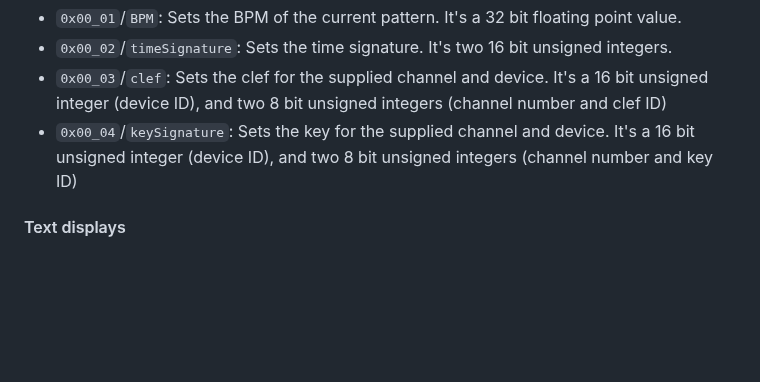
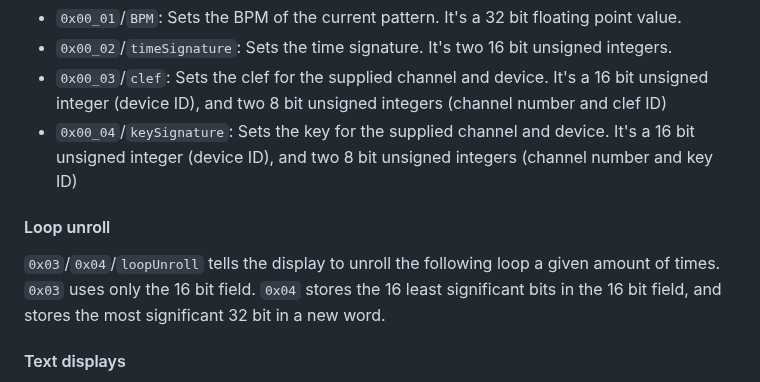
Before and after one commit to ZILtoid1991/pixelperfectengine, a Markdown page: docs/formats/imbc.md, the part around the change. Drawn GitHub-style; blank space fills up the shorter version.

Commit message:
IMBC specs update
Added command for loop unrolling during display

```diff
--- a/docs/formats/imbc.md
+++ b/docs/formats/imbc.md
@@ -683,6 +683,10 @@ Currently recognized 32 bit command codes:
 * `0x00_03`/`clef`: Sets the clef for the supplied channel and device. It's a 16 bit unsigned integer (device ID), and two 8 bit unsigned integers (channel number and clef ID)
 * `0x00_04`/`keySignature`: Sets the key for the supplied channel and device. It's a 16 bit unsigned integer (device ID), and two 8 bit unsigned integers (channel number and key ID)
 
+#### Loop unroll
+
+`0x03`/`0x04`/`loopUnroll` tells the display to unroll the following loop a given amount of times. `0x03` uses only the 16 bit field. `0x04` stores the 16 least significant bits in the 16 bit field, and stores the most significant 32 bit in a new word.
+
 #### Text displays
 
 Command type codes 0xF0 through 0xFE are reserved for string displays, and 0xFF is used for continuation of the previous block if more than 64kB of text is needed, and multiple ones can be chained together. Data must be aligned to 32 bit, with padding with zeros.
```
